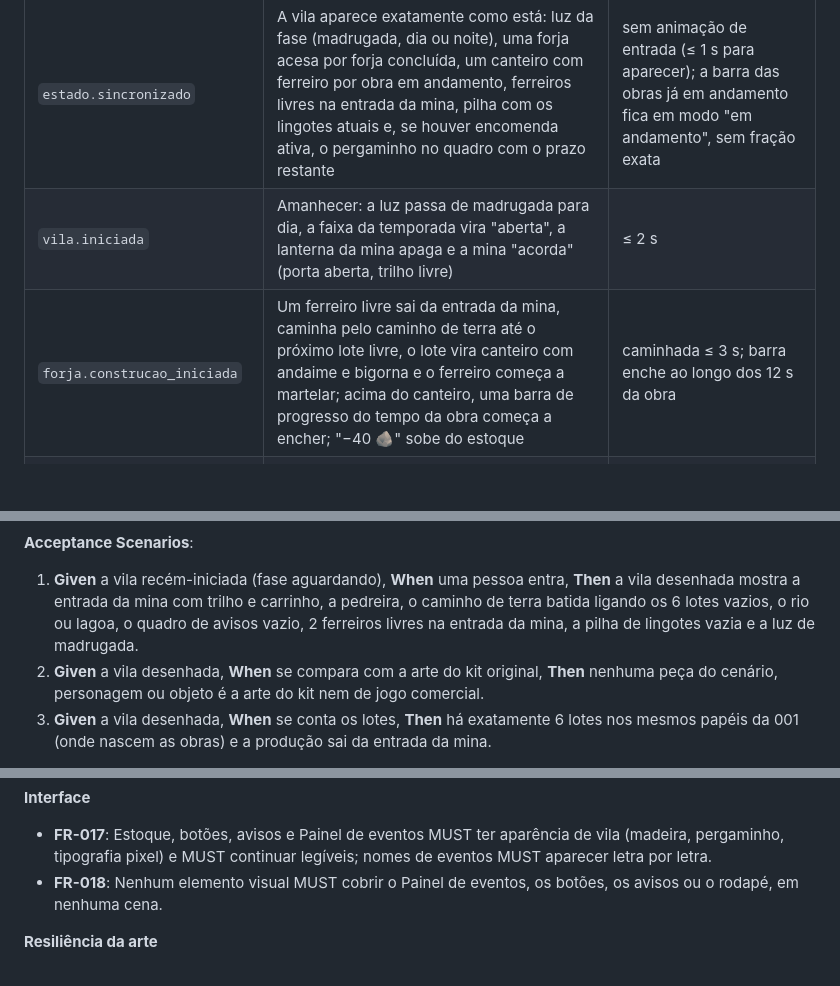
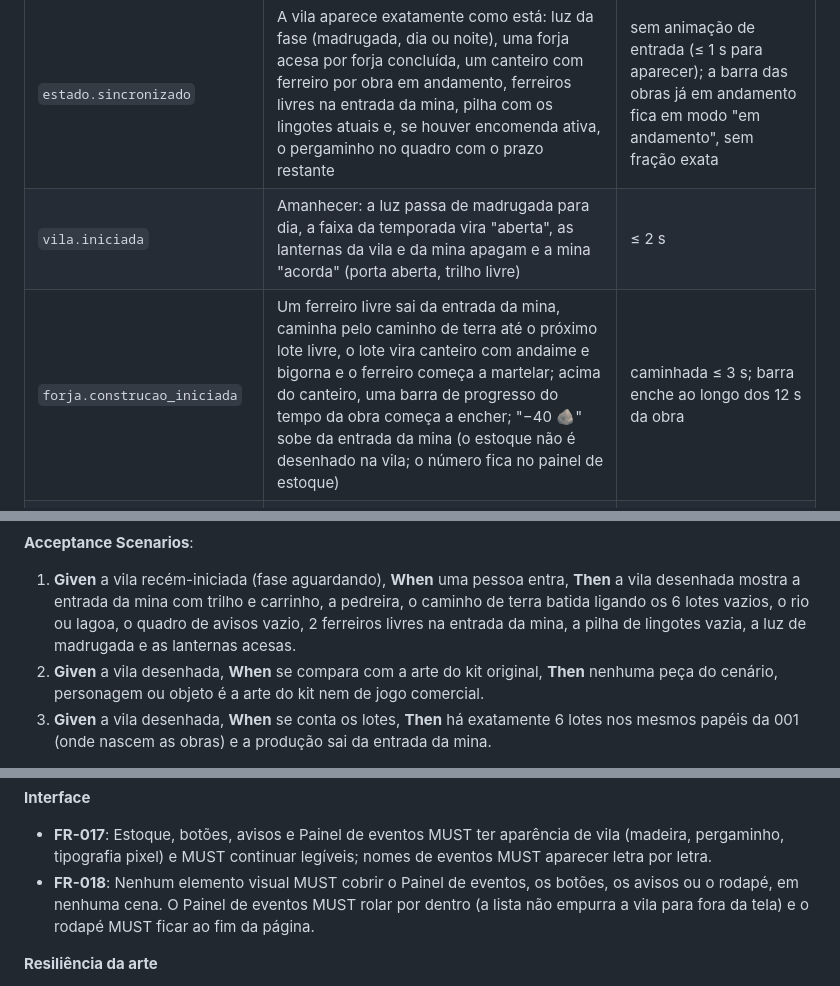
Before and after one commit to MiguelSync/GameFerraria, a Markdown page: specs/002-visual-ferraria/spec.md, 3 parts joined by grey strips. GitHub-like rendering; blank space fills up the shorter version.

```diff
--- a/specs/002-visual-ferraria/spec.md
+++ b/specs/002-visual-ferraria/spec.md
@@ -38,8 +38,8 @@ verificações, os motivos de recusa, os dados enviados e a causa de cada fato.
 | Fato | Reação na vila desenhada | Duração da cena |
 |---|---|---|
 | `estado.sincronizado` | A vila aparece exatamente como está: luz da fase (madrugada, dia ou noite), uma forja acesa por forja concluída, um canteiro com ferreiro por obra em andamento, ferreiros livres na entrada da mina, pilha com os lingotes atuais e, se houver encomenda ativa, o pergaminho no quadro com o prazo restante | sem animação de entrada (≤ 1 s para aparecer); a barra das obras já em andamento fica em modo "em andamento", sem fração exata |
-| `vila.iniciada` | Amanhecer: a luz passa de madrugada para dia, a faixa da temporada vira "aberta", a lanterna da mina apaga e a mina "acorda" (porta aberta, trilho livre) | ≤ 2 s |
-| `forja.construcao_iniciada` | Um ferreiro livre sai da entrada da mina, caminha pelo caminho de terra até o próximo lote livre, o lote vira canteiro com andaime e bigorna e o ferreiro começa a martelar; acima do canteiro, uma barra de progresso do tempo da obra começa a encher; "−40 🪨" sobe do estoque | caminhada ≤ 3 s; barra enche ao longo dos 12 s da obra |
+| `vila.iniciada` | Amanhecer: a luz passa de madrugada para dia, a faixa da temporada vira "aberta", as lanternas da vila e da mina apagam e a mina "acorda" (porta aberta, trilho livre) | ≤ 2 s |
+| `forja.construcao_iniciada` | Um ferreiro livre sai da entrada da mina, caminha pelo caminho de terra até o próximo lote livre, o lote vira canteiro com andaime e bigorna e o ferreiro começa a martelar; acima do canteiro, uma barra de progresso do tempo da obra começa a encher; "−40 🪨" sobe da entrada da mina (o estoque não é desenhado na vila; o número fica no painel de estoque) | caminhada ≤ 3 s; barra enche ao longo dos 12 s da obra |
 | `forja.construcao_concluida` | O canteiro mais antigo vira forja de pedra acesa, com brasa e fumaça saindo da chaminé; a barra some; o ferreiro daquele canteiro volta caminhando até a entrada da mina | ≤ 3 s; fumaça e brasa continuam enquanto a temporada estiver aberta |
 | `recurso.produzido` | O carrinho sai da entrada da mina pelo trilho carregado de minério, com "+10 🪨" subindo; se o ciclo rendeu lingotes, cada forja acesa solta uma faísca e "+N lingotes" aparece, e a pilha de lingotes cresce até a quantidade atual | ≤ 3 s (termina antes do ciclo seguinte) |
 | `operacao.recusada` | Só na aba de quem pediu: a vila treme e um balão em pergaminho mostra o motivo exato recebido | ≤ 1,5 s de tremida; balão visível por ≥ 3 s |
@@ -72,7 +72,7 @@ aparece.
 1. **Given** a vila recém-iniciada (fase aguardando), **When** uma pessoa entra, **Then** a vila
    desenhada mostra a entrada da mina com trilho e carrinho, a pedreira, o caminho de terra batida
    ligando os 6 lotes vazios, o rio ou lagoa, o quadro de avisos vazio, 2 ferreiros livres na
-   entrada da mina, a pilha de lingotes vazia e a luz de madrugada.
+   entrada da mina, a pilha de lingotes vazia, a luz de madrugada e as lanternas acesas.
 2. **Given** a vila desenhada, **When** se compara com a arte do kit original, **Then** nenhuma peça
    do cenário, personagem ou objeto é a arte do kit nem de jogo comercial.
 3. **Given** a vila desenhada, **When** se conta os lotes, **Then** há exatamente 6 lotes nos
@@ -346,7 +348,8 @@ cenários de `docs/especificacao.md`.
   pergaminho, tipografia pixel) e MUST continuar legíveis; nomes de eventos MUST aparecer letra por
   letra.
 - **FR-018**: Nenhum elemento visual MUST cobrir o Painel de eventos, os botões, os avisos ou o
-  rodapé, em nenhuma cena.
+  rodapé, em nenhuma cena. O Painel de eventos MUST rolar por dentro (a lista não empurra a vila
+  para fora da tela) e o rodapé MUST ficar ao fim da página.
 
 **Resiliência da arte**
 
```
Also changed, not shown: other parts of specs/002-visual-ferraria/spec.md (+14 -8 lines), 1 other file.
